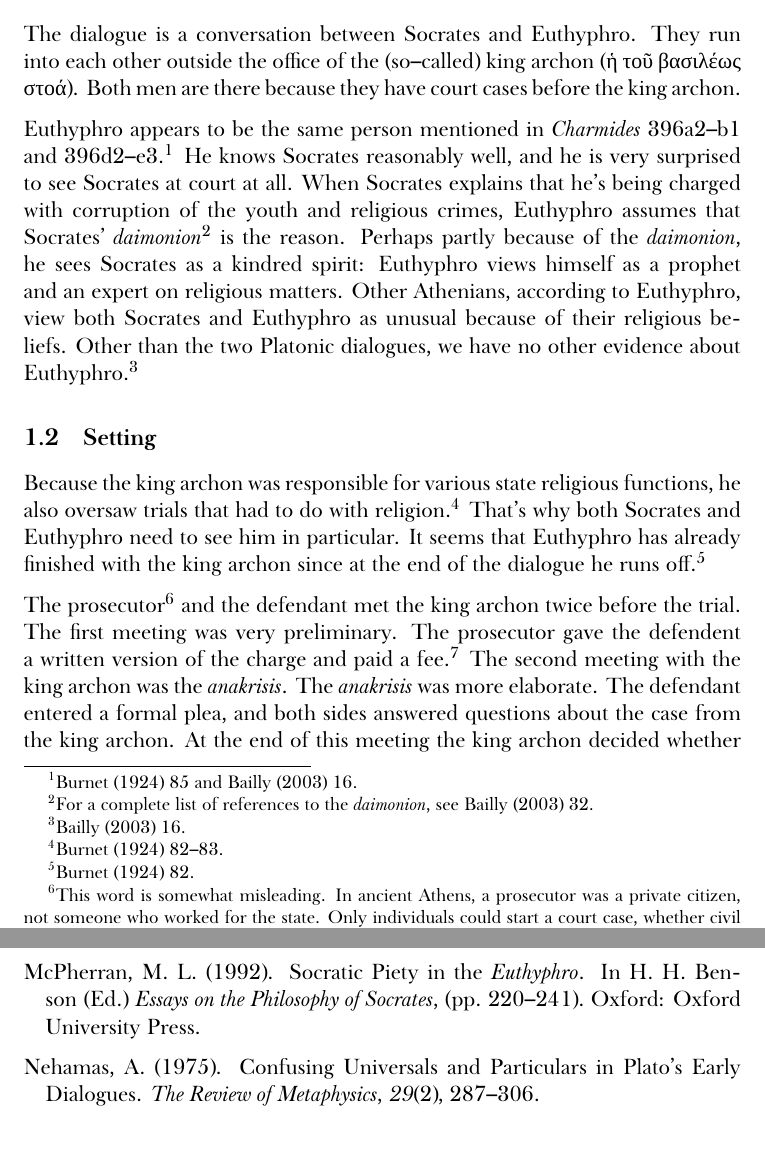
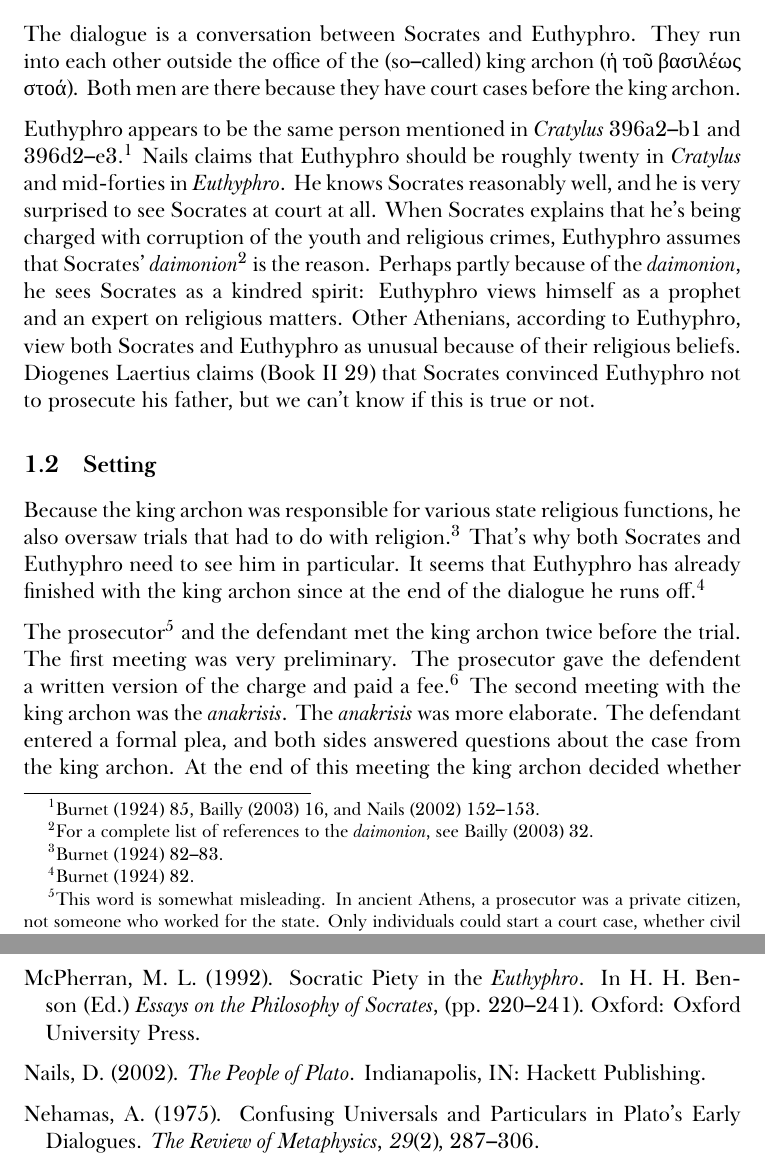
Before and after one commit to telemachus/socratic-notes, a LaTeX document (euthyphro.tex): two parts of pages 2 and 17 of 17, joined at a grey line, cut so that both start at the same text. Compiled offline with XeLaTeX; a missing font is replaced by an installed copy or a similar font.

Commit message:
Update Euthyphro info

```diff
--- a/euthyphro.tex
+++ b/euthyphro.tex
@@ -23,30 +23,16 @@
 \maketitle
 \thispagestyle{empty}
 \end{titlepage}
-% }}}
+% -]]
 
-% {{{ Characters and setting
+% [[- Characters and setting
 \section{Characters and setting}
 
 \subsection{Characters}
 
-The dialogue is a conversation between Socrates and Euthyphro.  They run into
-each other outside the office of the (so--called) king archon ({\g ἡ τοῦ
-βασιλέως στοά}).  Both men are there because they have court cases before the
-king archon.
+The dialogue is a conversation between Socrates and Euthyphro.  They run into each other outside the office of the (so--called) king archon ({\g ἡ τοῦ βασιλέως στοά}).  Both men are there because they have court cases before the king archon.
 
-Euthyphro appears to be the same person mentioned in \book{Charmides} 396a2--b1
-and 396d2--e3.\footnote{\citet{burnet1924} 85 and \citet{bailly2003} 16.}  He
-knows Socrates reasonably well, and he is very surprised to see Socrates at
-court at all.  When Socrates explains that he's being charged with corruption
-of the youth and religious crimes, Euthyphro assumes that Socrates'
-\foreign{daimonion}\footnote{For a complete list of references to the
-\foreign{daimonion}, see \citet{bailly2003} 32.} is the reason.  Perhaps partly
-because of the \foreign{daimonion}, he sees Socrates as a kindred spirit:
-Euthyphro views himself as a prophet and an expert on religious matters.  Other
-Athenians, according to Euthyphro, view both Socrates and Euthyphro as unusual
-because of their religious beliefs.  Other than the two Platonic dialogues, we
-have no other evidence about Euthyphro.\footnote{\citet{bailly2003} 16.}
+Euthyphro appears to be the same person mentioned in \book{Cratylus} 396a2--b1 and 396d2--e3.\footnote{\citet{burnet1924} 85, \citet{bailly2003} 16, and \citet{nails2002} 152--153.}  Nails claims that Euthyphro should be roughly twenty in \book{Cratylus} and mid-forties in \book{Euthyphro}. He knows Socrates reasonably well, and he is very surprised to see Socrates at court at all.  When Socrates explains that he's being charged with corruption of the youth and religious crimes, Euthyphro assumes that Socrates' \foreign{daimonion}\footnote{For a complete list of references to the \foreign{daimonion}, see \citet{bailly2003} 32.} is the reason.  Perhaps partly because of the \foreign{daimonion}, he sees Socrates as a kindred spirit: Euthyphro views himself as a prophet and an expert on religious matters.  Other Athenians, according to Euthyphro, view both Socrates and Euthyphro as unusual because of their religious beliefs. Diogenes Laertius claims (Book II 29) that Socrates convinced Euthyphro not to prosecute his father, but we can't know if this is true or not.
 
 \subsection{Setting}
 
```
Also changed, not shown: euthyphro.tex (96 more changed lines).
